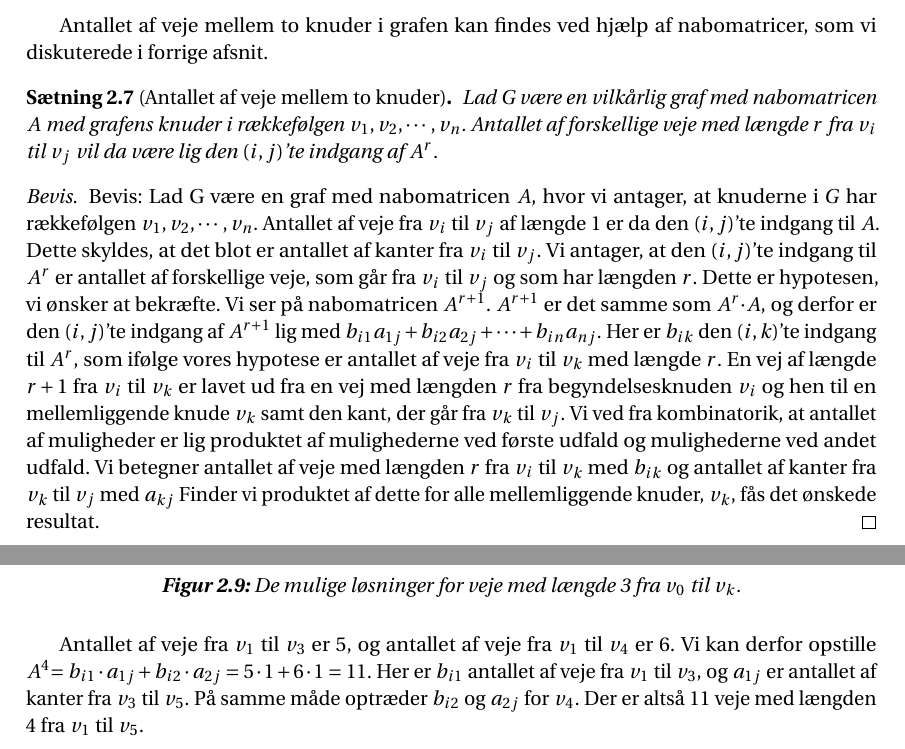
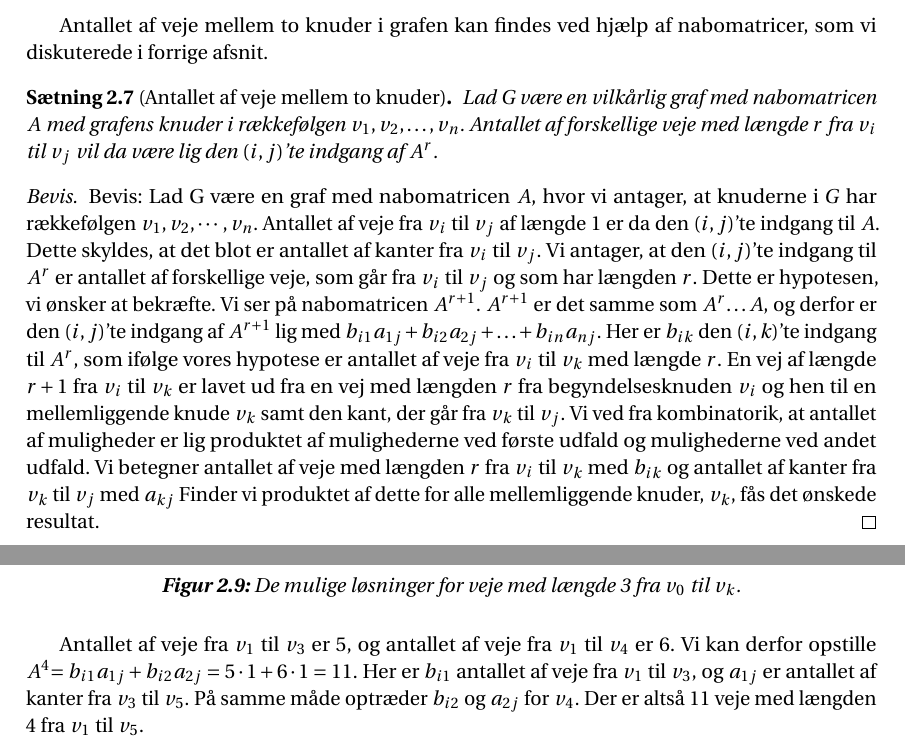
Before and after one commit to Mattiasaa/P1-projekt, a LaTeX thesis (master.tex, which reads incl/main/grafer/veje.tex): two parts of pages 12 and 13 of 23, joined at a grey line, cut so that both start at the same text. Compiled offline with pdfLaTeX.

Commit message:
Update veje.tex

```diff
--- a/incl/main/grafer/veje.tex
+++ b/incl/main/grafer/veje.tex
@@ -16,7 +16,7 @@ Antallet af veje mellem to knuder i grafen kan findes ved hjælp af nabomatricer
 \begin{thm}
 [Antallet af veje mellem to knuder]
 Lad G være en vilkårlig graf med nabomatricen
-\textbf{$A$} med grafens knuder i rækkefølgen $v_{1},v_{2},\cdots,v_{n}$. Antallet af forskellige veje med længde $r$ fra $v_{i}$ til $v_{j}$ vil da være lig den $(i,j)$'te indgang af \textbf{$A^{r}$}.
+\textbf{$A$} med grafens knuder i rækkefølgen $v_{1},v_{2},\dotsc,v_{n}$. Antallet af forskellige veje med længde $r$ fra $v_{i}$ til $v_{j}$ vil da være lig den $(i,j)$'te indgang af \textbf{$A^{r}$}.
 \end{thm}
 
 \begin{proof}
@@ -54,7 +54,7 @@ Her er $b_{ik}$ antallet af veje fra $v_{i}$ til ${v_k}$. I vores eksempel er $v
 \input{fig/tikz/grafer/veje/eksempel-trae}
 
 Antallet af veje fra $v_{1}$ til $v_{3}$ er 5, og antallet af veje fra $v_{1}$ til $v_{4}$ er 6. Vi kan derfor opstille
-\textbf{$A^{4}$}$=b_{i1} \cdot a_{1j}+b_{i2} \cdot a_{2j}=5 \cdot 1+6 \cdot 1=11$.
+\textbf{$A^{4}$}$=b_{i1} a_{1j}+b_{i2} a_{2j}=5 \cdot 1+6 \cdot 1=11$.
 Her er $b_{i1}$ antallet af veje fra $v_{1}$ til $v_{3}$, og $a_{1j}$ er antallet af kanter fra $v_{3}$ til  $v_{5}$. På samme måde optræder $b_{i2}$ og $a_{2j}$ for $v_{4}$. Der er altså 11 veje med længden 4 fra $v_{1}$ til $v_{5}$.
 
 \end{exmp}
```
Also changed, not shown: incl/main/grafer/veje.tex (2 more changed lines).
